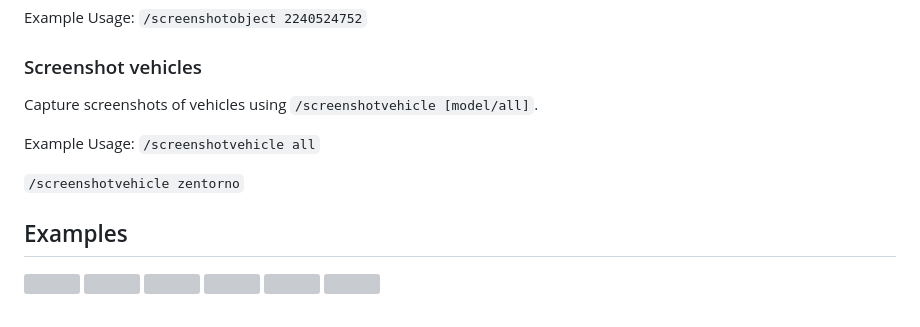
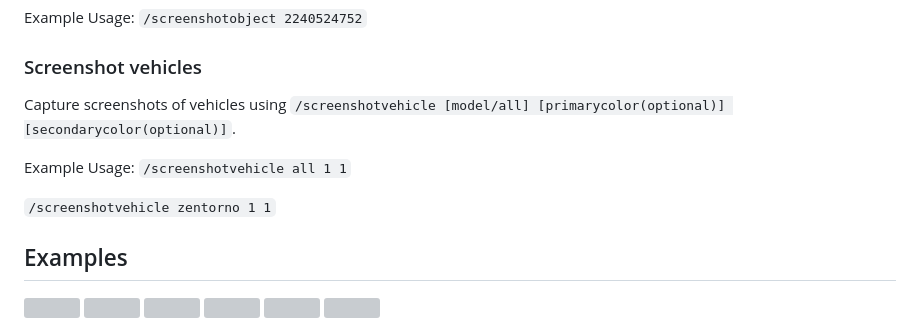
Before and after one commit to Bentix-cs/fivem-greenscreener, a Markdown page: README.md, the part around the change. Drawn GitHub-style; grey boxes are pictures that could not be loaded.

```diff
--- a/README.md
+++ b/README.md
@@ -59,12 +59,12 @@ Example Usage:
 `/screenshotobject 2240524752`
 
 ### Screenshot vehicles
-Capture screenshots of vehicles using `/screenshotvehicle [model/all]`.
+Capture screenshots of vehicles using `/screenshotvehicle [model/all] [primarycolor(optional)] [secondarycolor(optional)]`.
 
 Example Usage:
-`/screenshotvehicle all`
+`/screenshotvehicle all 1 1`
 
-`/screenshotvehicle zentorno`
+`/screenshotvehicle zentorno 1 1`
 
 ## Examples
 <img src="https://i.imgur.com/2WJyGgy.png" width="200"> <img src="https://i.imgur.com/aAQwU4d.png" width="200">
```
